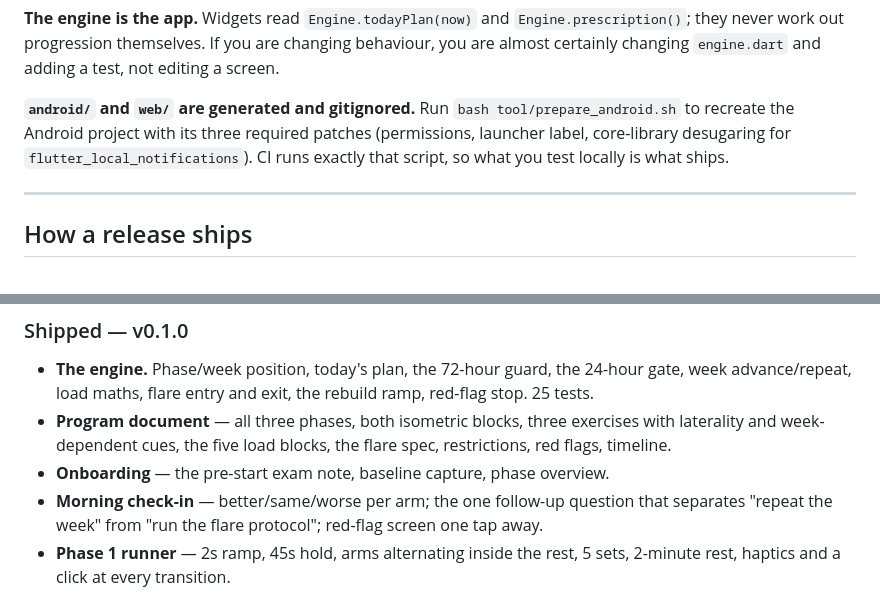
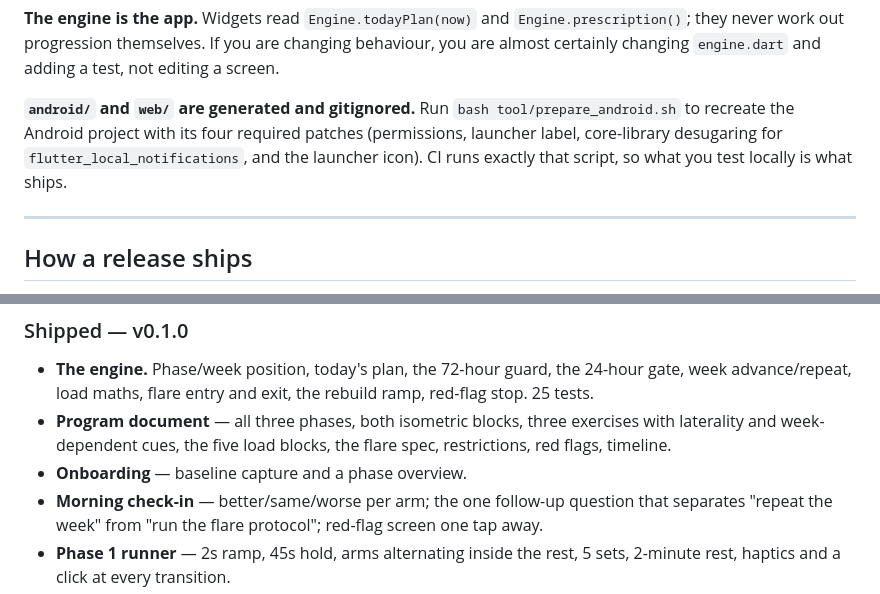
Before and after one commit to scenicprints/gymfolio, a Markdown page: ROADMAP.md, 2 parts joined by grey strips. Rendered like a GitHub page.

```diff
--- a/ROADMAP.md
+++ b/ROADMAP.md
@@ -64,9 +64,9 @@ changing behaviour, you are almost certainly changing `engine.dart` and adding a
 test, not editing a screen.
 
 **`android/` and `web/` are generated and gitignored.** Run
-`bash tool/prepare_android.sh` to recreate the Android project with its three
+`bash tool/prepare_android.sh` to recreate the Android project with its four
 required patches (permissions, launcher label, core-library desugaring for
-`flutter_local_notifications`). CI runs exactly that script, so what you test
+`flutter_local_notifications`, and the launcher icon). CI runs exactly that script, so what you test
 locally is what ships.
 
 ---
@@ -108,7 +108,7 @@ repo; keep it that way and never rotate it.
 - **Program document** — all three phases, both isometric blocks, three
   exercises with laterality and week-dependent cues, the five load blocks, the
   flare spec, restrictions, red flags, timeline.
-- **Onboarding** — the pre-start exam note, baseline capture, phase overview.
+- **Onboarding** — baseline capture and a phase overview.
 - **Morning check-in** — better/same/worse per arm; the one follow-up question
   that separates "repeat the week" from "run the flare protocol"; red-flag
   screen one tap away.
```
Also changed, not shown: CLAUDE.md (+4 -3 lines).
